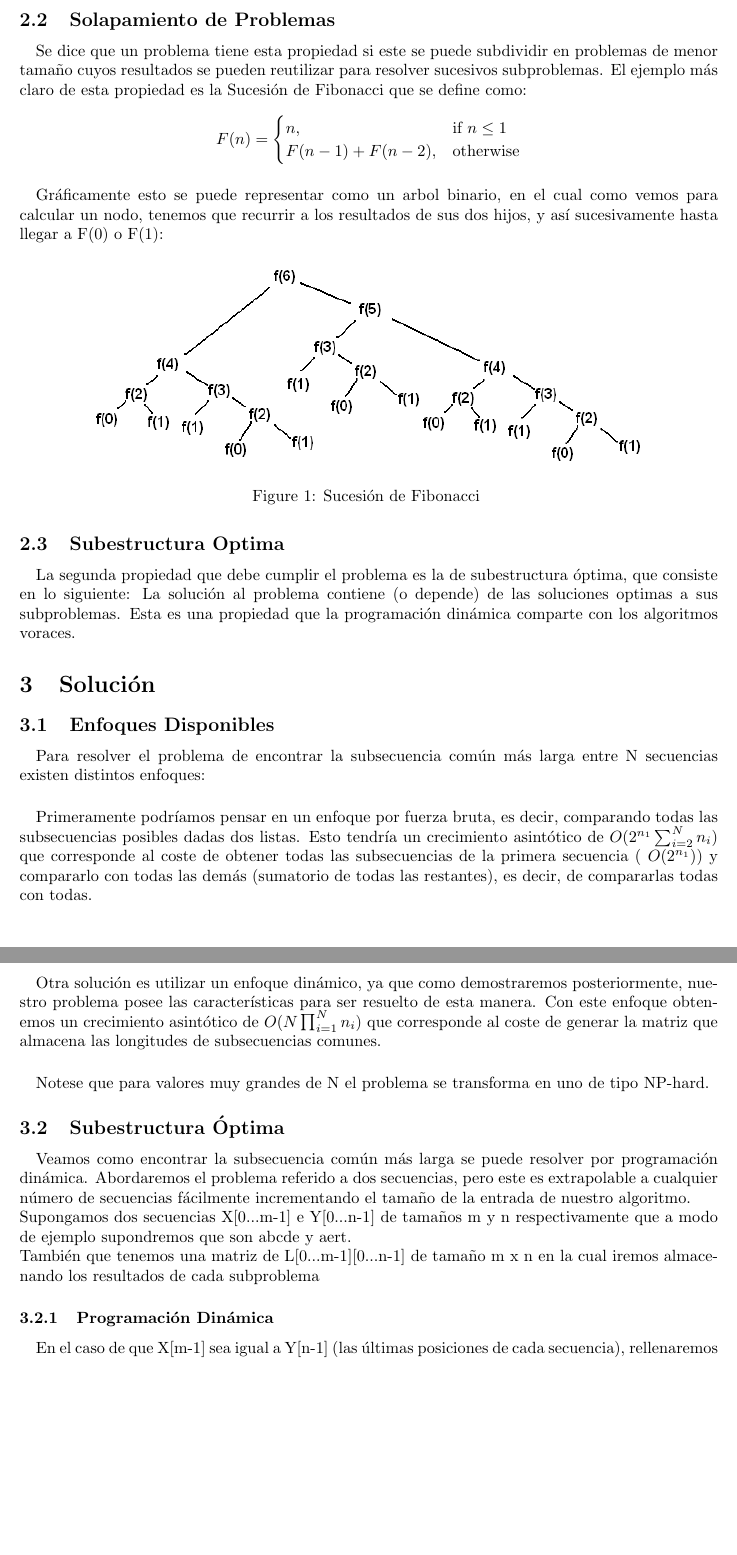
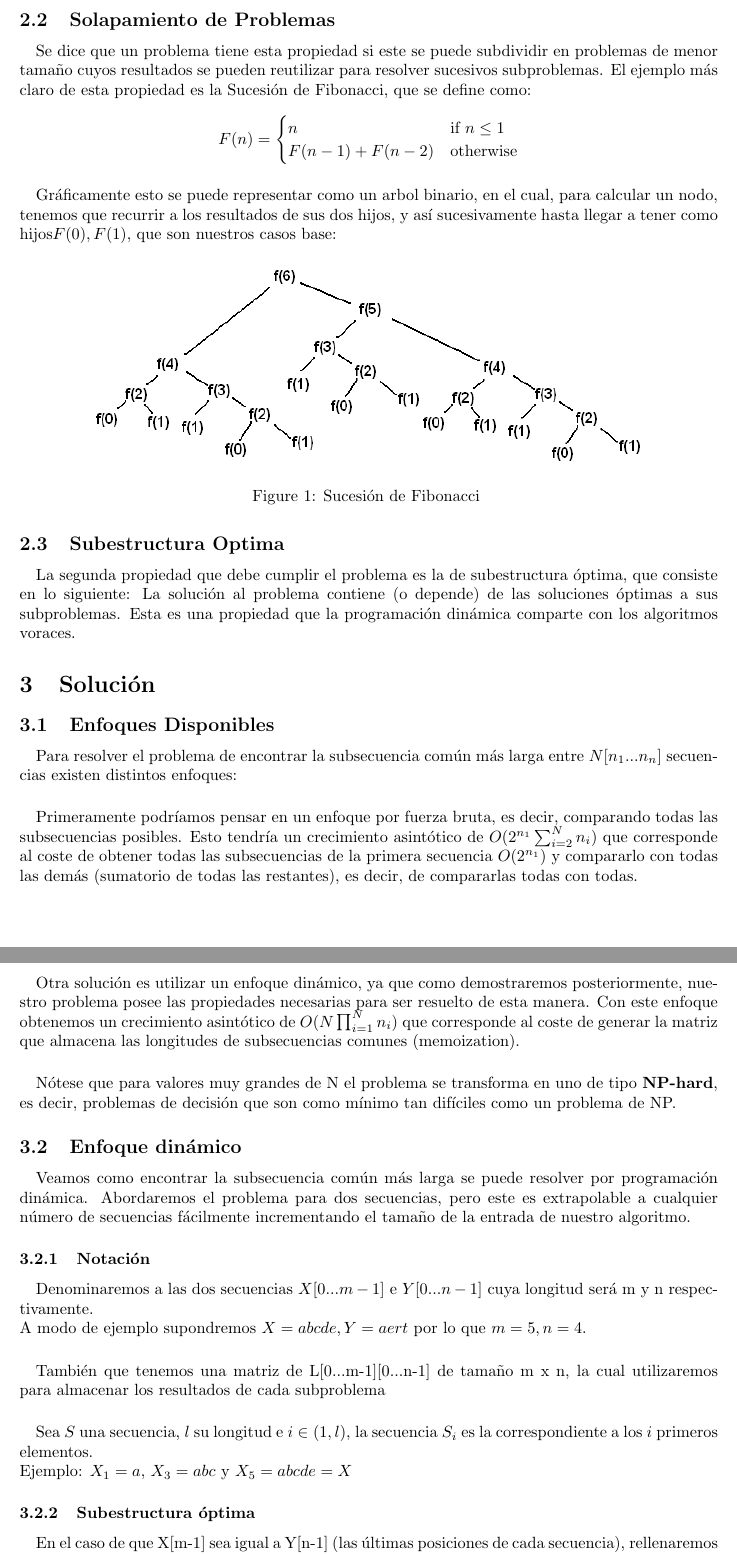
Before and after one commit to garciparedes/longest-common-subsequence, a LaTeX document (latex/report/report.tex): two parts of pages 3 and 4 of 8, joined at a grey line, cut so that both start at the same text, the shorter picture padded with empty space. Compiled offline with pdfLaTeX.

Commit message:
Checking report

```diff
--- a/latex/report/report.tex
+++ b/latex/report/report.tex
@@ -78,18 +84,18 @@
 
 	\subsection{Solapamiento de Problemas}
 		\paragraph{}
-		Se dice que un problema tiene esta propiedad si este se puede subdividir en problemas de menor tamaño cuyos resultados se pueden reutilizar para resolver sucesivos subproblemas. El ejemplo más claro de esta propiedad es la Sucesión de Fibonacci que se define como:
+		Se dice que un problema tiene esta propiedad si este se puede subdividir en problemas de menor tamaño cuyos resultados se pueden reutilizar para resolver sucesivos subproblemas. El ejemplo más claro de esta propiedad es la Sucesión de Fibonacci, que se define como:
 
 		\[
    		 F(n)=
 			\begin{cases}
-    				n,				& \text{if } n\leq 1\\
-    				F(n-1)+F(n-2),		& \text{otherwise}
+    				n					& \text{if } n\leq 1\\
+    				F( n - 1) + F(n - 2)		& \text{otherwise}
 			\end{cases}
 		\]
 
 		\paragraph{}
-		Gráficamente esto se puede representar como un arbol binario, en el cual como vemos para calcular un nodo, tenemos que recurrir a los resultados de sus dos hijos, y así sucesivamente hasta llegar a F(0) o F(1):
+		Gráficamente esto se puede representar como un arbol binario, en el cual, para calcular un nodo, tenemos que recurrir a los resultados de sus dos hijos, y así sucesivamente hasta llegar a tener como hijos$F(0), F(1)$, que son nuestros casos base:
 
 		\begin{figure}[H]
 				\centering
@@ -98,30 +104,47 @@
 		\end{figure}
 
 	\subsection{Subestructura Optima}
+
 		\paragraph{}
-		La segunda propiedad que debe cumplir el problema es la de subestructura óptima, que consiste en lo siguiente: La solución al problema contiene (o depende) de las soluciones optimas a sus subproblemas. Esta es una propiedad que la programación dinámica comparte con los algoritmos voraces.
+		La segunda propiedad que debe cumplir el problema es la de subestructura óptima, que consiste en lo siguiente: La solución al problema contiene (o depende) de las soluciones óptimas a sus subproblemas. Esta es una propiedad que la programación dinámica comparte con los algoritmos voraces.
 
 \section{Solución}
+
 	\subsection{Enfoques Disponibles}
-		\paragraph{}
-		Para resolver el problema de encontrar la subsecuencia común más larga entre N secuencias existen distintos enfoques:
 
 		\paragraph{}
-		 Primeramente podríamos pensar en un enfoque por fuerza bruta, es decir, comparando todas las subsecuencias posibles dadas dos listas. Esto tendría un crecimiento asintótico de $O(2^{n_{1}}\sum_{i = 2}^{N}n_{i})$ que corresponde al coste de obtener todas las subsecuencias de la primera secuencia ( $O(2^{n_{1}})$) y compararlo con todas las demás  (sumatorio de todas las restantes), es decir, de compararlas todas con todas.
+		Para resolver el problema de encontrar la subsecuencia común más larga entre $N[n_{1}...n_{n}]$ secuencias existen distintos enfoques:
 
 		\paragraph{}
-		 Otra solución es utilizar un enfoque dinámico, ya que como demostraremos posteriormente, nuestro problema posee las características para ser resuelto de esta manera. Con este enfoque obtenemos un crecimiento asintótico de  $O(N\prod_{i = 1}^{N}n_{i})$ que corresponde al coste de generar la matriz que almacena las longitudes de subsecuencias comunes.
+		 Primeramente podríamos pensar en un enfoque por fuerza bruta, es decir, comparando todas las subsecuencias posibles. Esto tendría un crecimiento asintótico de $O(2^{n_{1}}\sum_{i = 2}^{N}n_{i})$ que corresponde al coste de obtener todas las subsecuencias de la primera secuencia $O(2^{n_{1}})$ y compararlo con todas las demás  (sumatorio de todas las restantes), es decir, de compararlas todas con todas.
 
 		\paragraph{}
-		Notese que para valores muy grandes de N el problema se transforma en uno de tipo NP-hard.
-	\subsection{Subestructura Óptima}
+		 Otra solución es utilizar un enfoque dinámico, ya que como demostraremos posteriormente, nuestro problema posee las propiedades necesarias para ser resuelto de esta manera. Con este enfoque obtenemos un crecimiento asintótico de  $O(N\prod_{i = 1}^{N}n_{i})$ que corresponde al coste de generar la matriz que almacena las longitudes de subsecuencias comunes (memoization).
+
 		\paragraph{}
-		Veamos como encontrar la subsecuencia común más larga se puede resolver por programación dinámica. Abordaremos el problema referido a dos secuencias, pero este es extrapolable a cualquier número de secuencias fácilmente incrementando el tamaño de la entrada de nuestro algoritmo.
+		Nótese que para valores muy grandes de N el problema se transforma en uno de tipo \textbf{NP-hard}, es decir, problemas de decisión que son como mínimo tan difíciles como un problema de NP.
+
+	\subsection{Enfoque dinámico}
+
+		\paragraph{}
+		Veamos como encontrar la subsecuencia común más larga se puede resolver por programación dinámica. Abordaremos el problema para dos secuencias, pero este es extrapolable a cualquier número de secuencias fácilmente incrementando el tamaño de la entrada de nuestro algoritmo.
+
+		\subsubsection{Notación}
+
+			\paragraph{}
+			Denominaremos a las dos secuencias $X[0...m-1]$ e $Y[0...n-1]$ cuya longitud será m y n respectivamente.
 			\newline{}
-		Supongamos dos secuencias X[0...m-1] e Y[0...n-1] de tamaños m y n respectivamente que a modo de ejemplo supondremos que son abcde y aert.
+			A modo de ejemplo supondremos $X = abcde, Y = aert$ por lo que $m = 5, n = 4$.
+
+			\paragraph{}
+			También que tenemos una matriz de L[0...m-1][0...n-1] de tamaño m x n, la cual  utilizaremos para almacenar los resultados de cada subproblema
+
+			\paragraph{}
+			Sea $S$ una secuencia, $l$ su longitud  e $i \in (1, l)$, la secuencia $S_{i}$ es la correspondiente a los $i$ primeros elementos.
 			\newline{}
-		También que tenemos una matriz de L[0...m-1][0...n-1] de tamaño m x n en la cual iremos almacenando los resultados de cada subproblema
-	\subsubsection{Programación Dinámica}
+			Ejemplo: $X_{1} = a$, $X_{3} = abc$ y $X_{5} = abcde = X$
+
+		\subsubsection{Subestructura óptima}
 
 			\paragraph{}
 			En el caso de que X[m-1] sea igual a Y[n-1] (las últimas posiciones de cada secuencia), rellenaremos la matriz L con el valor de las secuencias sin esos últimos elementos + 1 (el elemento común encontrado):
```
Also changed, not shown: latex/report/report.pdf, latex/report/report.tex (32 more changed lines), 4 other files. Lines whose indentation alone changed are shown as unchanged.
